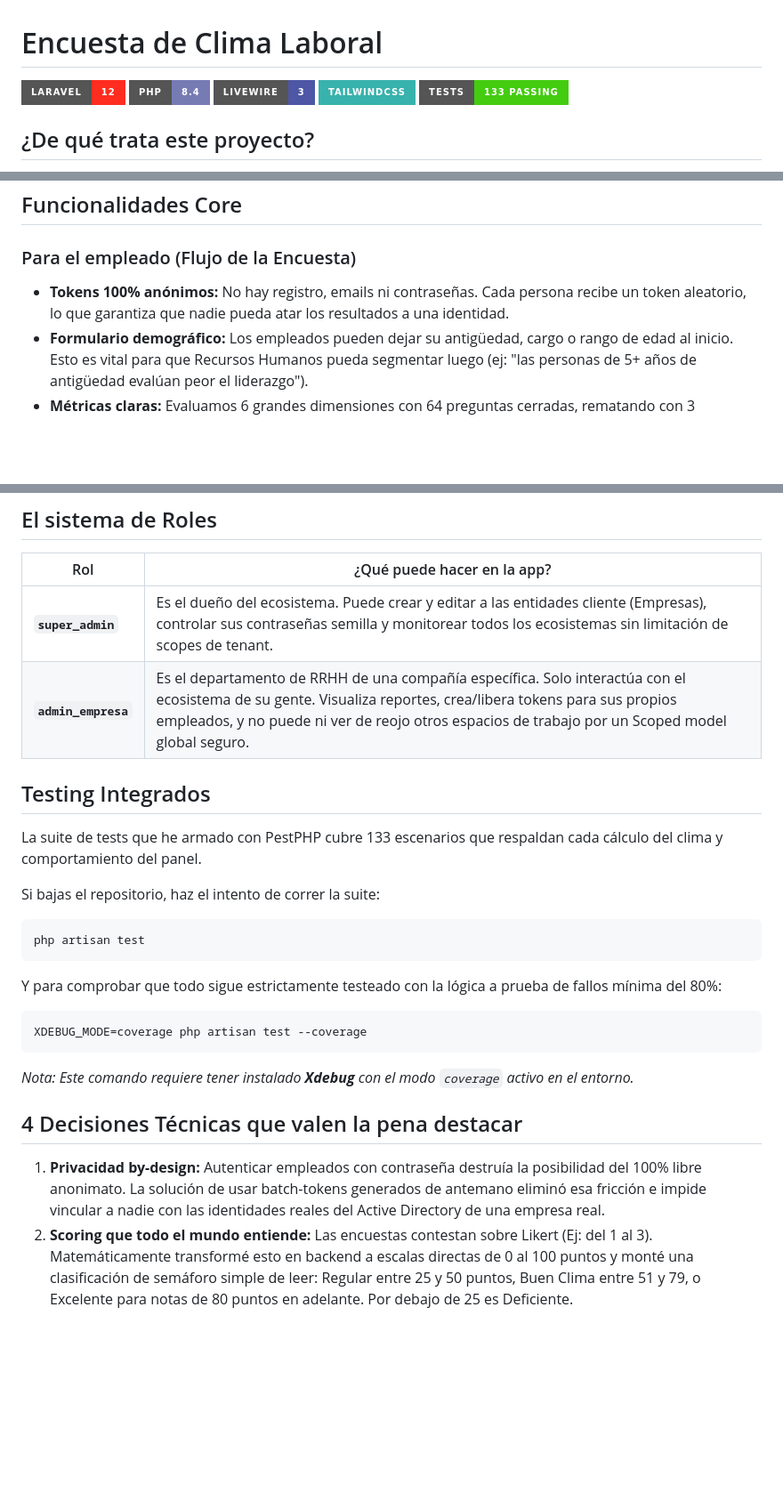
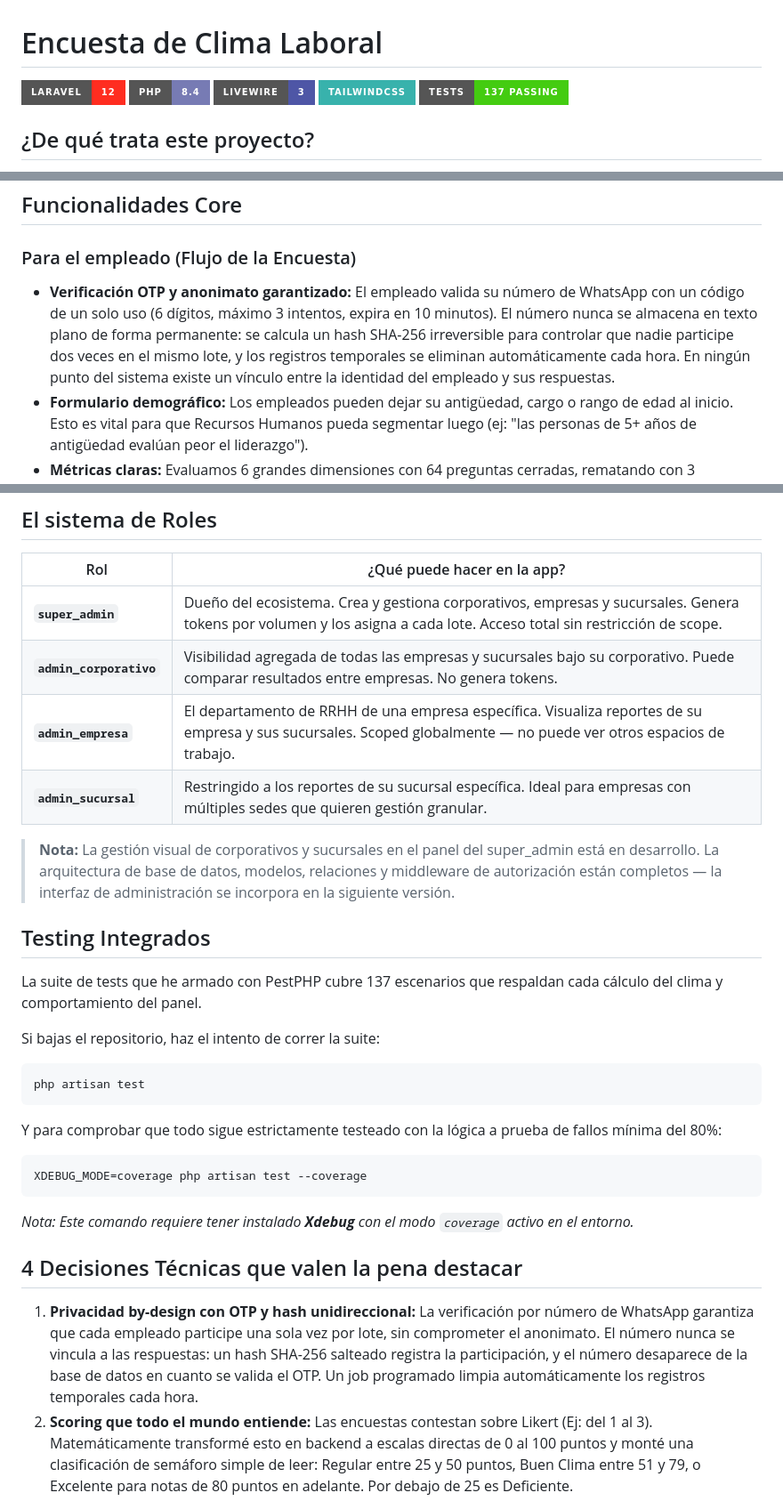
Before and after one commit to arrilive/encuesta-clima-laboral, a Markdown page: README.md, 3 parts joined by grey strips. Shown at 89% size. GitHub-like rendering; badges without logos; blank space fills up the shorter version.

Commit message:
docs(readme): actualizar a v1.1.0 — OTP, jerarquía y roles

````diff
--- a/README.md
+++ b/README.md
@@ -4,7 +4,7 @@
 ![PHP 8.4](https://img.shields.io/badge/PHP-8.4-777BB4?style=for-the-badge&logo=php&logoColor=white)
 ![Livewire 3](https://img.shields.io/badge/Livewire-3-4E56A6?style=for-the-badge)
 ![TailwindCSS](https://img.shields.io/badge/TailwindCSS-38B2AC?style=for-the-badge&logo=tailwind-css&logoColor=white)
-![Tests](https://img.shields.io/badge/tests-133%20passing-brightgreen?style=for-the-badge)
+![Tests](https://img.shields.io/badge/tests-137%20passing-brightgreen?style=for-the-badge)
 
 ## ¿De qué trata este proyecto?
 
@@ -29,7 +29,7 @@ Nació para solucionar un problema muy típico de Recursos Humanos: conseguir qu
 ## Funcionalidades Core
 
 ### Para el empleado (Flujo de la Encuesta)
-* **Tokens 100% anónimos:** No hay registro, emails ni contraseñas. Cada persona recibe un token aleatorio, lo que garantiza que nadie pueda atar los resultados a una identidad.
+* **Verificación OTP y anonimato garantizado:** El empleado valida su número de WhatsApp con un código de un solo uso (6 dígitos, máximo 3 intentos, expira en 10 minutos). El número nunca se almacena en texto plano de forma permanente: se calcula un hash SHA-256 irreversible para controlar que nadie participe dos veces en el mismo lote, y los registros temporales se eliminan automáticamente cada hora. En ningún punto del sistema existe un vínculo entre la identidad del empleado y sus respuestas.
 * **Formulario demográfico:** Los empleados pueden dejar su antigüedad, cargo o rango de edad al inicio. Esto es vital para que Recursos Humanos pueda segmentar luego (ej: "las personas de 5+ años de antigüedad evalúan peor el liderazgo").
 * **Métricas claras:** Evaluamos 6 grandes dimensiones con 64 preguntas cerradas, rematando con 3 preguntas de desarrollo para contexto extra.
 * **Fácil de pausar y retomar:** Las respuestas se guardan en tiempo real. Si a mitad del cuestionario la persona debe cerrar la app móvil porque entró a una junta, puede usar su token en la PC de escritorio más tarde y retomar exactamente donde se quedó.
@@ -83,13 +83,21 @@ Poner a rodar este repo en local te tomará solo un par de minutos, si ya tienes
 ## El sistema de Roles
 
 | Rol | ¿Qué puede hacer en la app? |
-| --- | --- |
-| **`super_admin`** | Es el dueño del ecosistema. Puede crear y editar a las entidades cliente (Empresas), controlar sus contraseñas semilla y monitorear todos los ecosistemas sin limitación de scopes de tenant. |
-| **`admin_empresa`** | Es el departamento de RRHH de una compañía específica. Solo interactúa con el ecosistema de su gente. Visualiza reportes, crea/libera tokens para sus propios empleados, y no puede ni ver de reojo otros espacios de trabajo por un Scoped model global seguro. |
+|---|---|
+| **`super_admin`** | Dueño del ecosistema. Crea y gestiona corporativos, empresas y sucursales. Genera tokens por volumen y los asigna a cada lote. Acceso total sin restricción de scope. |
+| **`admin_corporativo`** | Visibilidad agregada de todas las empresas y sucursales bajo su corporativo. Puede comparar resultados entre empresas. No genera tokens. |
+| **`admin_empresa`** | El departamento de RRHH de una empresa específica. Visualiza reportes de su empresa y sus sucursales. Scoped globalmente — no puede ver otros espacios de trabajo. |
+| **`admin_sucursal`** | Restringido a los reportes de su sucursal específica. Ideal para empresas con múltiples sedes que quieren gestión granular. |
+
+> **Nota:** La gestión visual de corporativos y sucursales en el
+> panel del super_admin está en desarrollo. La arquitectura de
+> base de datos, modelos, relaciones y middleware de autorización
+> están completos — la interfaz de administración se incorpora
+> en la siguiente versión.
 
 ## Testing Integrados
 
-La suite de tests que he armado con PestPHP cubre 133 escenarios que respaldan cada cálculo del clima y comportamiento del panel.
+La suite de tests que he armado con PestPHP cubre 137 escenarios que respaldan cada cálculo del clima y comportamiento del panel.
 
 Si bajas el repositorio, haz el intento de correr la suite:
 ```bash
@@ -104,7 +112,7 @@ XDEBUG_MODE=coverage php artisan test --coverage
 
 ## 4 Decisiones Técnicas que valen la pena destacar
 
-1. **Privacidad by-design:** Autenticar empleados con contraseña destruía la posibilidad del 100% libre anonimato. La solución de usar batch-tokens generados de antemano eliminó esa fricción e impide vincular a nadie con las identidades reales del Active Directory de una empresa real.
+1. **Privacidad by-design con OTP y hash unidireccional:** La verificación por número de WhatsApp garantiza que cada empleado participe una sola vez por lote, sin comprometer el anonimato. El número nunca se vincula a las respuestas: un hash SHA-256 salteado registra la participación, y el número desaparece de la base de datos en cuanto se valida el OTP. Un job programado limpia automáticamente los registros temporales cada hora.
 2. **Scoring que todo el mundo entiende:** Las encuestas contestan sobre Likert (Ej: del 1 al 3). Matemáticamente transformé esto en backend a escalas directas de 0 al 100 puntos y monté una clasificación de semáforo simple de leer: Regular entre 25 y 50 puntos, Buen Clima entre 51 y 79, o Excelente para notas de 80 puntos en adelante. Por debajo de 25 es Deficiente.
 3. **Optimización con GROUP BY en bases de datos:** Empujar todo el peso de sacar el clima laboral directo a la base de datos evadiendo a Eloquent resolviendo promedios grandes mejoró la escalabilidad y salvó picos locos de RAM cuando filtramos por 3 ó 4 datos demográficos.
 4. **Arquitectura responsiva sin pesadez SPA:** Mantuvimos el front con Livewire para acelerar los despachos asíncronos y refrescar los tableros al vuelo en el navegador simulando el flujo de una Single Page App muy bien armada, pero consumiendo poquísimo peso en Javascript total.
````
Also changed, not shown: other parts of README.md (+1 -1 lines).
